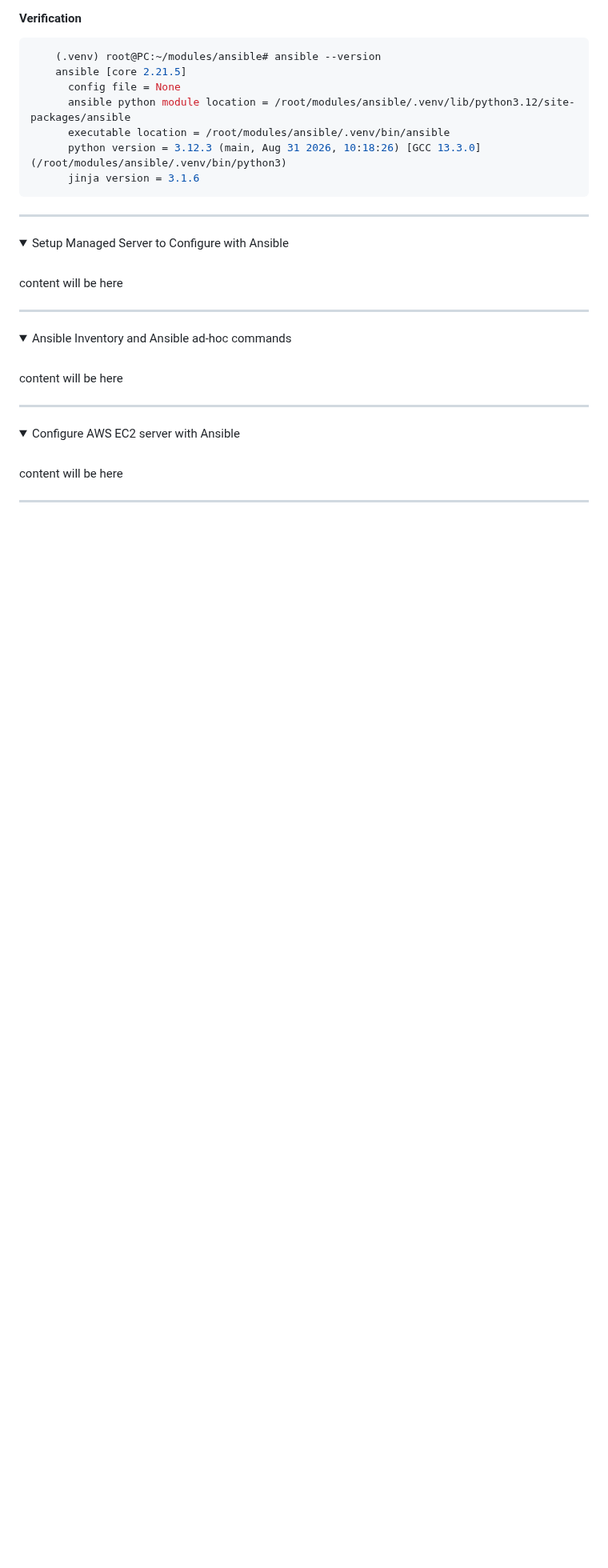
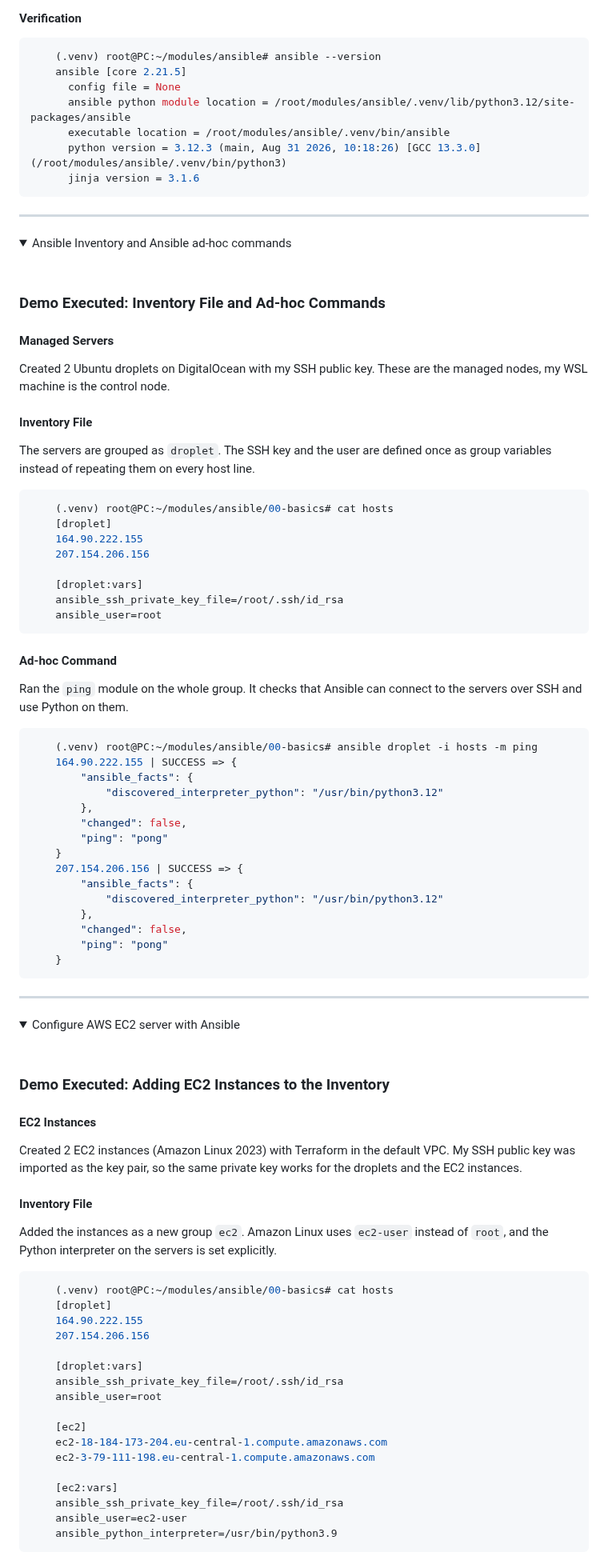
Before and after one commit to emrearabacioglu/devops-bootcamp, a Markdown page: m15-ansible/01-demos/README.md, the part around one of its changes. Shown at 80% size. Drawn GitHub-style; folded sections open; blank space fills up the shorter version.

Commit message:
Enhance README with Ansible demos and inventory details
Updated the README to include details about Ansible inventory and ad-hoc commands for both managed servers and EC2 instances.

````diff
--- a/m15-ansible/01-demos/README.md
+++ b/m15-ansible/01-demos/README.md
@@ -34,21 +34,49 @@ My WSL machine is the Ansible control node. Ansible is installed in a Python vir
 ******
 
 <details>
-<summary>Setup Managed Server to Configure with Ansible</summary>
- <br />
-
- content will be here
-
-
-</details>
-
-******
-
-<details>
 <summary>Ansible Inventory and Ansible ad-hoc commands</summary>
  <br />
 
- content will be here
+### Demo Executed: Inventory File and Ad-hoc Commands
+
+#### Managed Servers
+Created 2 Ubuntu droplets on DigitalOcean with my SSH public key. These are the managed nodes, my WSL machine is the control node.
+
+#### Inventory File
+The servers are grouped as `droplet`. The SSH key and the user are defined once as group variables instead of repeating them on every host line.
+
+```bash
+    (.venv) root@PC:~/modules/ansible/00-basics# cat hosts
+    [droplet]
+    164.90.222.155
+    207.154.206.156
+
+    [droplet:vars]
+    ansible_ssh_private_key_file=/root/.ssh/id_rsa
+    ansible_user=root
+```
+
+#### Ad-hoc Command
+Ran the `ping` module on the whole group. It checks that Ansible can connect to the servers over SSH and use Python on them.
+
+```bash
+    (.venv) root@PC:~/modules/ansible/00-basics# ansible droplet -i hosts -m ping
+    164.90.222.155 | SUCCESS => {
+        "ansible_facts": {
+            "discovered_interpreter_python": "/usr/bin/python3.12"
+        },
+        "changed": false,
+        "ping": "pong"
+    }
+    207.154.206.156 | SUCCESS => {
+        "ansible_facts": {
+            "discovered_interpreter_python": "/usr/bin/python3.12"
+        },
+        "changed": false,
+        "ping": "pong"
+    }
+```
+
 
 
 </details>
@@ -59,4 +87,31 @@ My WSL machine is the Ansible control node. Ansible is installed in a Python vir
 <summary>Configure AWS EC2 server with Ansible</summary>
  <br />
 
- content will be here
+### Demo Executed: Adding EC2 Instances to the Inventory
+
+#### EC2 Instances
+Created 2 EC2 instances (Amazon Linux 2023) with Terraform in the default VPC. My SSH public key was imported as the key pair, so the same private key works for the droplets and the EC2 instances.
+
+#### Inventory File
+Added the instances as a new group `ec2`. Amazon Linux uses `ec2-user` instead of `root`, and the Python interpreter on the servers is set explicitly.
+
+```bash
+    (.venv) root@PC:~/modules/ansible/00-basics# cat hosts
+    [droplet]
+    164.90.222.155
+    207.154.206.156
+
+    [droplet:vars]
+    ansible_ssh_private_key_file=/root/.ssh/id_rsa
+    ansible_user=root
+
+    [ec2]
+    ec2-18-184-173-204.eu-central-1.compute.amazonaws.com
+    ec2-3-79-111-198.eu-central-1.compute.amazonaws.com
+
+    [ec2:vars]
+    ansible_ssh_private_key_file=/root/.ssh/id_rsa
+    ansible_user=ec2-user
+    ansible_python_interpreter=/usr/bin/python3.9
+```
+
````
Also changed, not shown: other parts of m15-ansible/01-demos/README.md (+13 -0 lines).
